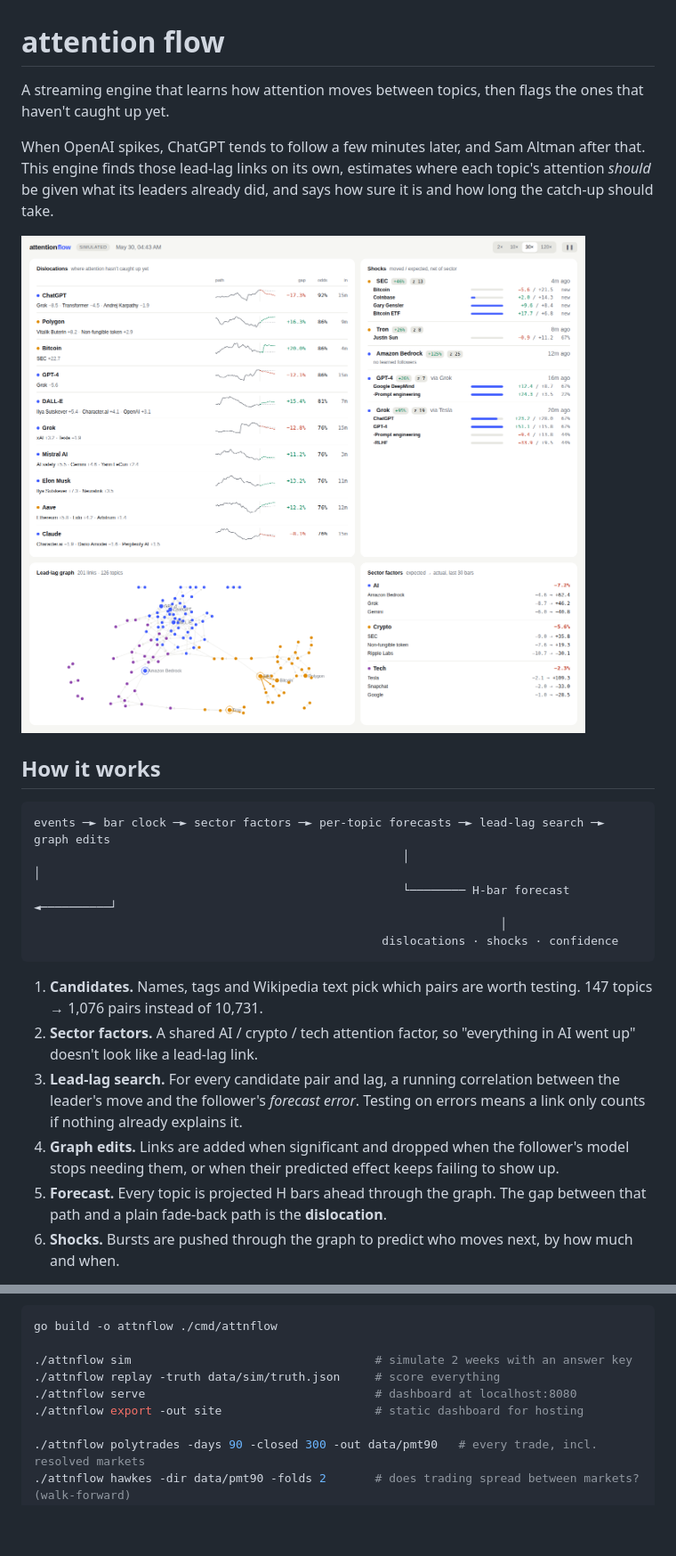
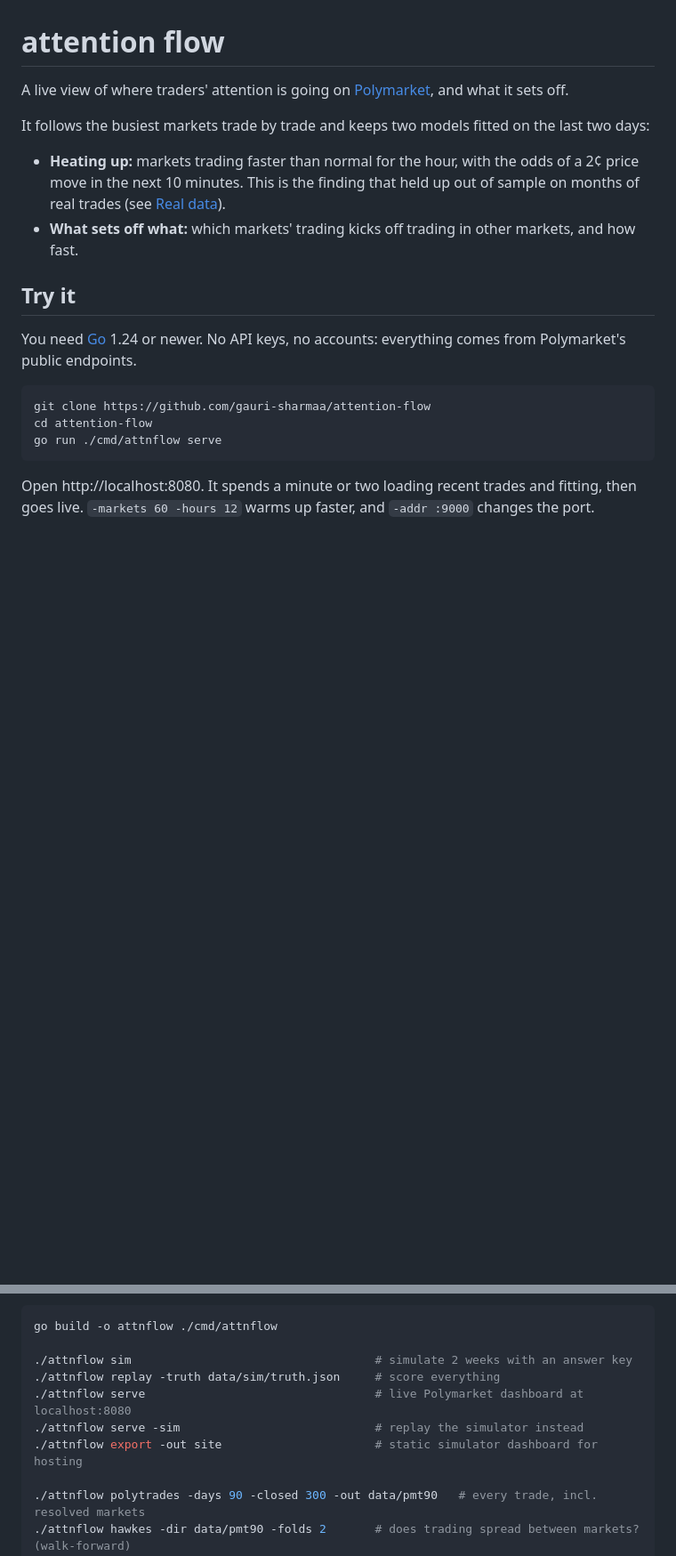
Before and after one commit to gauri-sharmaa/attention-flow, a Markdown page: README.md, 2 parts joined by grey strips. Shown at 89% size. Rendered like a GitHub page; blank space fills up the shorter version.

````diff
--- a/README.md
+++ b/README.md
@@ -1,25 +1,21 @@
 # attention flow
 
-A streaming engine that learns how attention moves between topics, then flags the ones that haven't caught up yet.
+A live view of where traders' attention is going on [Polymarket](https://polymarket.com), and what it sets off.
 
-When OpenAI spikes, ChatGPT tends to follow a few minutes later, and Sam Altman after that. This engine finds those lead-lag links on its own, estimates where each topic's attention *should* be given what its leaders already did, and says how sure it is and how long the catch-up should take.
+It follows the busiest markets trade by trade and keeps two models fitted on the last two days:
 
-![dashboard](docs/dashboard.png)
+- **Heating up:** markets trading faster than normal for the hour, with the odds of a 2¢ price move in the next 10 minutes. This is the finding that held up out of sample on months of real trades (see [Real data](#real-data)).
+- **What sets off what:** which markets' trading kicks off trading in other markets, and how fast.
 
-## How it works
+## Try it
 
-```
-events ─► bar clock ─► sector factors ─► per-topic forecasts ─► lead-lag search ─► graph edits
-                                                     │                                   │
-                                                     └──────── H-bar forecast ◄──────────┘
-                                                                   │
-                                                  dislocations · shocks · confidence
+You need [Go](https://go.dev/dl/) 1.24 or newer. No API keys, no accounts: everything comes from Polymarket's public endpoints.
+
+```sh
+git clone https://github.com/gauri-sharmaa/attention-flow
+cd attention-flow
+go run ./cmd/attnflow serve
 ```
 
-1. **Candidates.** Names, tags and Wikipedia text pick which pairs are worth testing. 147 topics → 1,076 pairs instead of 10,731.
-2. **Sector factors.** A shared AI / crypto / tech attention factor, so "everything in AI went up" doesn't look like a lead-lag link.
-3. **Lead-lag search.** For every candidate pair and lag, a running correlation between the leader's move and the follower's *forecast error*. Testing on errors means a link only counts if nothing already explains it.
-4. **Graph edits.** Links are added when significant and dropped when the follower's model stops needing them, or when their predicted effect keeps failing to show up.
-5. **Forecast.** Every topic is projected H bars ahead through the graph. The gap between that path and a plain fade-back path is the **dislocation**.
-6. **Shocks.** Bursts are pushed through the graph to predict who moves next, by how much and when.
+Open http://localhost:8080. It spends a minute or two loading recent trades and fitting, then goes live. `-markets 60 -hours 12` warms up faster, and `-addr :9000` changes the port.
 
@@ -78,8 +32,9 @@ go build -o attnflow ./cmd/attnflow
 
 ./attnflow sim                                   # simulate 2 weeks with an answer key
 ./attnflow replay -truth data/sim/truth.json     # score everything
-./attnflow serve                                 # dashboard at localhost:8080
-./attnflow export -out site                      # static dashboard for hosting
+./attnflow serve                                 # live Polymarket dashboard at localhost:8080
+./attnflow serve -sim                            # replay the simulator instead
+./attnflow export -out site                      # static simulator dashboard for hosting
 
 ./attnflow polytrades -days 90 -closed 300 -out data/pmt90   # every trade, incl. resolved markets
 ./attnflow hawkes -dir data/pmt90 -folds 2       # does trading spread between markets? (walk-forward)
````
Also changed, not shown: other parts of README.md (+4 -46 lines), docs/live.png (added), docs/real-results.png (added), 12 other files.
